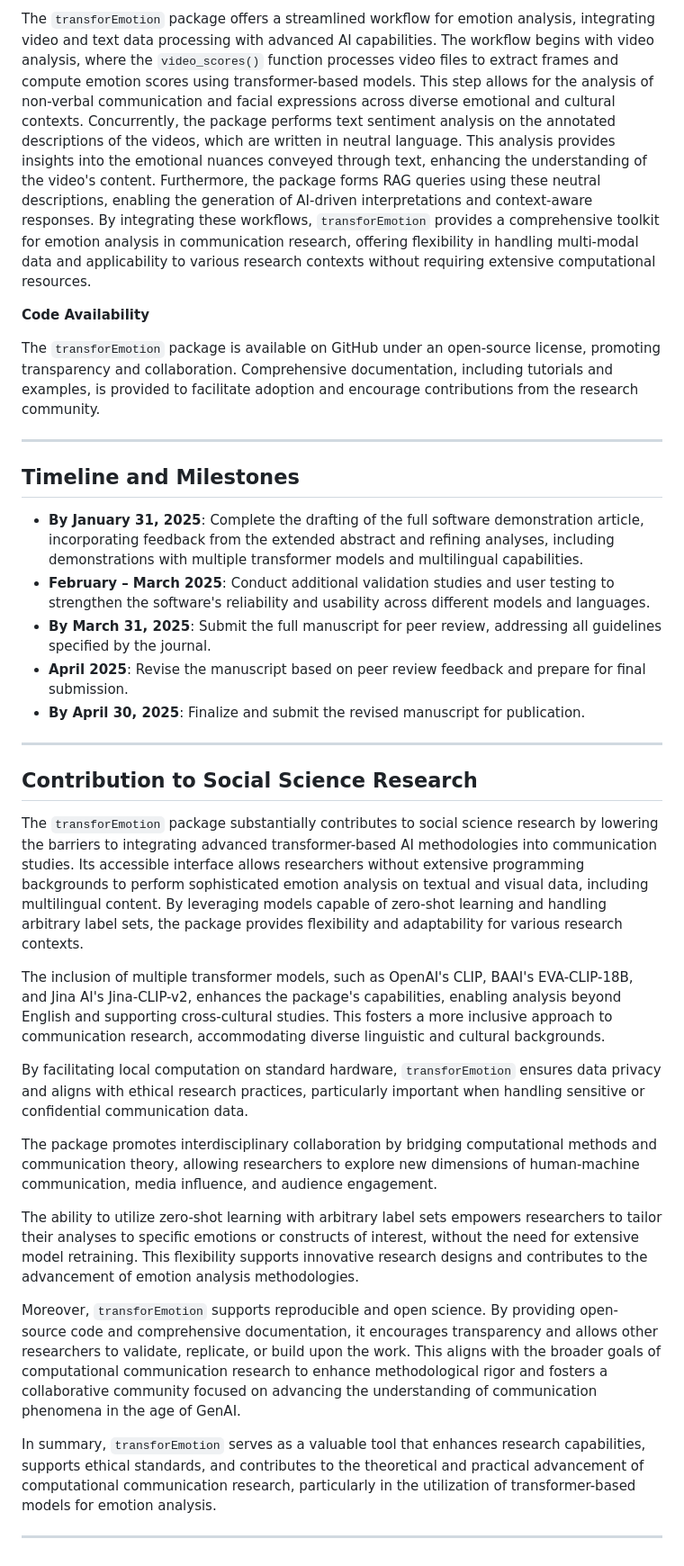
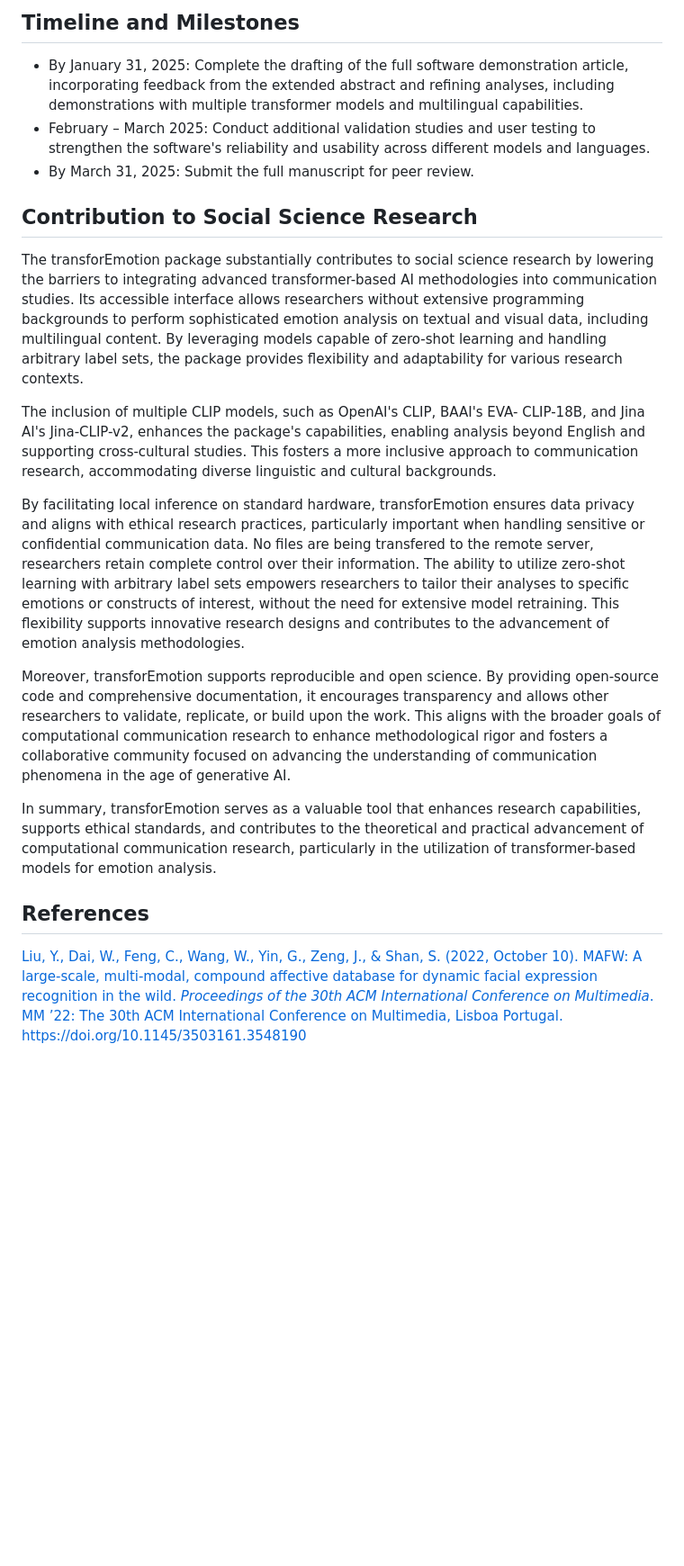
Before and after one commit to atomashevic/transforEmotion, a Markdown page: MAFW/CCR.md, the part around one of its changes. Shown at 90% size. Rendered like a GitHub page; blank space fills up the shorter version.

```diff
--- a/MAFW/CCR.md
+++ b/MAFW/CCR.md
@@ -114,36 +117,22 @@ In the era of Generative AI (GenAI), communication researchers face challenges i
 
-The `transforEmotion` package offers a streamlined workflow for emotion analysis, integrating video and text data processing with advanced AI capabilities. The workflow begins with video analysis, where the `video_scores()` function processes video files to extract frames and compute emotion scores using transformer-based models. This step allows for the analysis of non-verbal communication and facial expressions across diverse emotional and cultural contexts. Concurrently, the package performs text sentiment analysis on the annotated descriptions of the videos, which are written in neutral language. This analysis provides insights into the emotional nuances conveyed through text, enhancing the understanding of the video's content. Furthermore, the package forms RAG queries using these neutral descriptions, enabling the generation of AI-driven interpretations and context-aware responses. By integrating these workflows, `transforEmotion` provides a comprehensive toolkit for emotion analysis in communication research, offering flexibility in handling multi-modal data and applicability to various research contexts without requiring extensive computational resources.
+## **Timeline and Milestones**
 
-**Code Availability**
+* By January 31, 2025: Complete the drafting of the full software demonstration article, incorporating feedback from the extended abstract and refining analyses, including demonstrations with multiple transformer models and multilingual capabilities.
+* February – March 2025: Conduct additional validation studies and user testing to strengthen the software's reliability and usability across different models and languages.
+* By March 31, 2025: Submit the full manuscript for peer review.
 
-The `transforEmotion` package is available on GitHub under an open-source license, promoting transparency and collaboration. Comprehensive documentation, including tutorials and examples, is provided to facilitate adoption and encourage contributions from the research community.
+## **Contribution to Social Science Research**
 
----
+The transforEmotion package substantially contributes to social science research by lowering the barriers to integrating advanced transformer-based AI methodologies into communication studies. Its accessible interface allows researchers without extensive programming backgrounds to perform sophisticated emotion analysis on textual and visual data, including multilingual content. By leveraging models capable of zero-shot learning and handling arbitrary label sets, the package provides flexibility and adaptability for various research contexts.
 
-## Timeline and Milestones
+The inclusion of multiple CLIP models, such as OpenAI's CLIP, BAAI's EVA- CLIP-18B, and Jina AI's Jina-CLIP-v2, enhances the package's capabilities, enabling analysis beyond English and supporting cross-cultural studies. This fosters a more inclusive approach to communication research, accommodating diverse linguistic and cultural backgrounds.
 
-- **By January 31, 2025**: Complete the drafting of the full software demonstration article, incorporating feedback from the extended abstract and refining analyses, including demonstrations with multiple transformer models and multilingual capabilities.
-- **February – March 2025**: Conduct additional validation studies and user testing to strengthen the software's reliability and usability across different models and languages.
-- **By March 31, 2025**: Submit the full manuscript for peer review, addressing all guidelines specified by the journal.
-- **April 2025**: Revise the manuscript based on peer review feedback and prepare for final submission.
-- **By April 30, 2025**: Finalize and submit the revised manuscript for publication.
+By facilitating local inference on standard hardware, transforEmotion ensures data privacy and aligns with ethical research practices, particularly important when handling sensitive or confidential communication data. No files are being transfered to the remote server, researchers retain complete control over their information. The ability to utilize zero-shot learning with arbitrary label sets empowers researchers to tailor their analyses to specific emotions or constructs of interest, without the need for extensive model retraining. This flexibility supports innovative research designs and contributes to the advancement of emotion analysis methodologies.
 
----
+Moreover, transforEmotion supports reproducible and open science. By providing open-source code and comprehensive documentation, it encourages transparency and allows other researchers to validate, replicate, or build upon the work. This aligns with the broader goals of computational communication research to enhance methodological rigor and fosters a collaborative community focused on advancing the understanding of communication phenomena in the age of generative AI.
 
-## Contribution to Social Science Research
+In summary, transforEmotion serves as a valuable tool that enhances research capabilities, supports ethical standards, and contributes to the theoretical and practical advancement of computational communication research, particularly in the utilization of transformer-based models for emotion analysis.
 
-The `transforEmotion` package substantially contributes to social science research by lowering the barriers to integrating advanced transformer-based AI methodologies into communication studies. Its accessible interface allows researchers without extensive programming backgrounds to perform sophisticated emotion analysis on textual and visual data, including multilingual content. By leveraging models capable of zero-shot learning and handling arbitrary label sets, the package provides flexibility and adaptability for various research contexts.
+## **References**
 
-The inclusion of multiple transformer models, such as OpenAI's CLIP, BAAI's EVA-CLIP-18B, and Jina AI's Jina-CLIP-v2, enhances the package's capabilities, enabling analysis beyond English and supporting cross-cultural studies. This fosters a more inclusive approach to communication research, accommodating diverse linguistic and cultural backgrounds.
-
-By facilitating local computation on standard hardware, `transforEmotion` ensures data privacy and aligns with ethical research practices, particularly important when handling sensitive or confidential communication data.
-
-The package promotes interdisciplinary collaboration by bridging computational methods and communication theory, allowing researchers to explore new dimensions of human-machine communication, media influence, and audience engagement.
-
-The ability to utilize zero-shot learning with arbitrary label sets empowers researchers to tailor their analyses to specific emotions or constructs of interest, without the need for extensive model retraining. This flexibility supports innovative research designs and contributes to the advancement of emotion analysis methodologies.
-
-Moreover, `transforEmotion` supports reproducible and open science. By providing open-source code and comprehensive documentation, it encourages transparency and allows other researchers to validate, replicate, or build upon the work. This aligns with the broader goals of computational communication research to enhance methodological rigor and fosters a collaborative community focused on advancing the understanding of communication phenomena in the age of GenAI.
-
-In summary, `transforEmotion` serves as a valuable tool that enhances research capabilities, supports ethical standards, and contributes to the theoretical and practical advancement of computational communication research, particularly in the utilization of transformer-based models for emotion analysis.
-
----
+[Liu, Y., Dai, W., Feng, C., Wang, W., Yin, G., Zeng, J., & Shan, S. (2022, October 10). MAFW: A large-scale, multi-modal, compound affective database for dynamic facial expression recognition in the wild. *Proceedings of the 30th ACM International Conference on Multimedia*. MM ’22: The 30th ACM International Conference on Multimedia, Lisboa Portugal. https://doi.org/](http://paperpile.com/b/r9vrc4/NQmX)[10.1145/3503161.3548190](http://dx.doi.org/10.1145/3503161.3548190)
```
Also changed, not shown: other parts of MAFW/CCR.md (+17 -14 lines).
